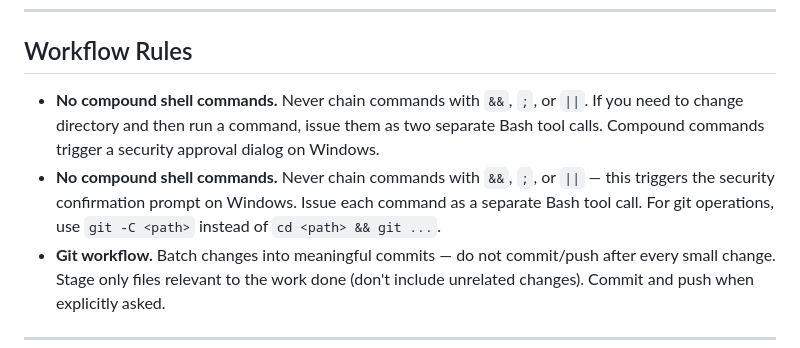
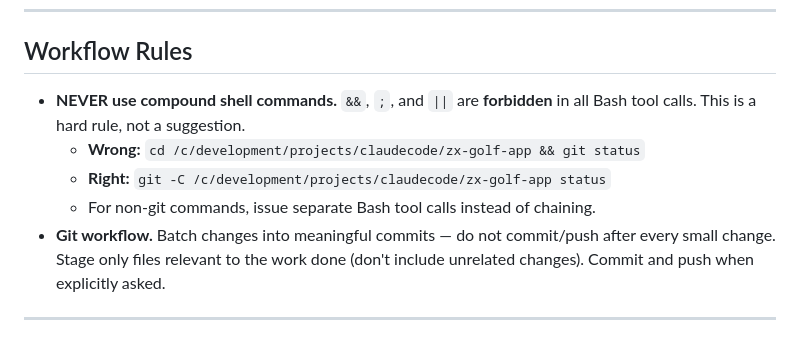
Before and after one commit to TPRichardson/ZX-Golf-App, a Markdown page: CLAUDE.md, the part around the change. Drawn GitHub-style.

Commit message:
Strengthen compound shell command rule in CLAUDE.md
Consolidated duplicate entries into one with stronger language and
concrete wrong/right examples to prevent cd && git pattern after
context compaction.

Co-Authored-By: Claude Opus 4.6 <noreply@anthropic.com>

```diff
--- a/CLAUDE.md
+++ b/CLAUDE.md
@@ -19,8 +19,10 @@
 
 ## Workflow Rules
 
-- **No compound shell commands.** Never chain commands with `&&`, `;`, or `||`. If you need to change directory and then run a command, issue them as two separate Bash tool calls. Compound commands trigger a security approval dialog on Windows.
-- **No compound shell commands.** Never chain commands with `&&`, `;`, or `||` — this triggers the security confirmation prompt on Windows. Issue each command as a separate Bash tool call. For git operations, use `git -C <path>` instead of `cd <path> && git ...`.
+- **NEVER use compound shell commands.** `&&`, `;`, and `||` are **forbidden** in all Bash tool calls. This is a hard rule, not a suggestion.
+  - **Wrong:** `cd /c/development/projects/claudecode/zx-golf-app && git status`
+  - **Right:** `git -C /c/development/projects/claudecode/zx-golf-app status`
+  - For non-git commands, issue separate Bash tool calls instead of chaining.
 - **Git workflow.** Batch changes into meaningful commits — do not commit/push after every small change. Stage only files relevant to the work done (don't include unrelated changes). Commit and push when explicitly asked.
 
 ---
```
